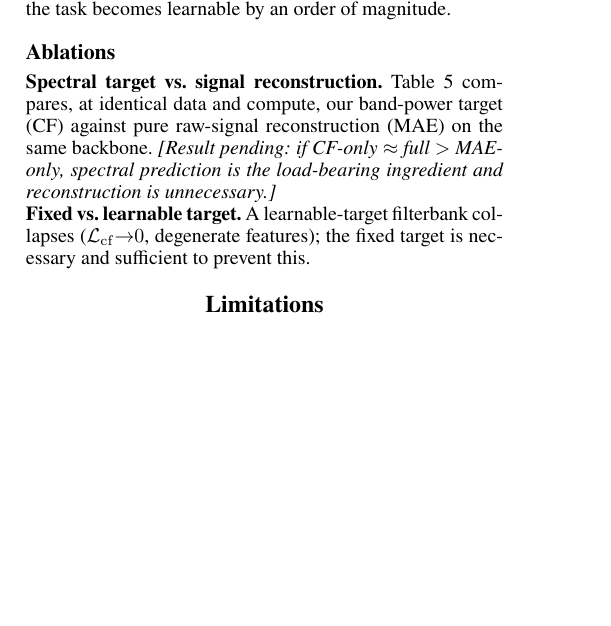
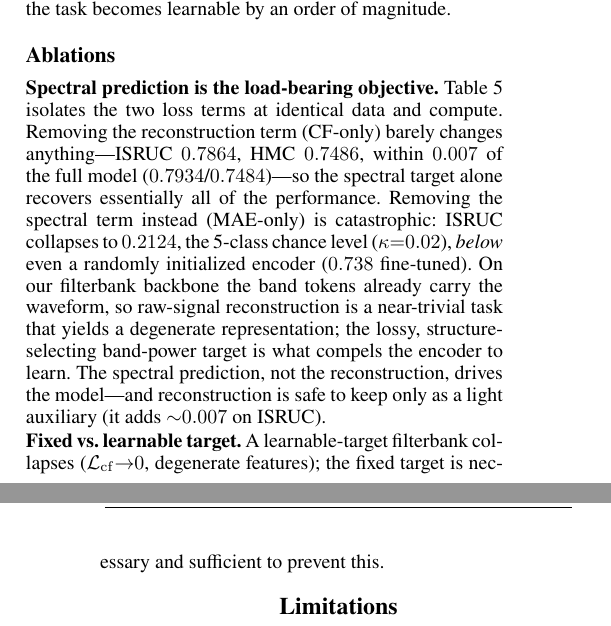
Before and after one commit to Shelton1013/Brain-WM, a LaTeX paper (paper/main.tex): part of one column of page 4 of 7 before the commit and two parts of the columns of pages 4 and 5 of 7 after it, the two joined at a grey line, cut so that both start at the same text, the shorter picture padded with empty space. Compiled offline with pdfLaTeX.

Commit message:
paper: fill objective ablation (Table 4) — CF-only ~= full, MAE-only collapses to chance (ISRUC 0.2124, below random-init); spectral prediction is load-bearing

```diff
--- a/paper/main.tex
+++ b/paper/main.tex
@@ -501,11 +501,19 @@ CF only (spectral prediction)      & \tbd & \tbd\\
 \end{tabular}
 \end{table}
 
-\noindent\textbf{Spectral target vs.\ signal reconstruction.} Table~\ref{tab:ablobj}
-compares, at identical data and compute, our band-power target (CF) against pure
-raw-signal reconstruction (MAE) on the same backbone. \emph{[Result pending: if
-CF-only $\approx$ full $>$ MAE-only, spectral prediction is the load-bearing
-ingredient and reconstruction is unnecessary.]}
+\noindent\textbf{Spectral prediction is the load-bearing objective.}
+Table~\ref{tab:ablobj} isolates the two loss terms at identical data and compute.
+Removing the reconstruction term (CF-only) barely changes anything---ISRUC
+$0.7864$, HMC $0.7486$, within $0.007$ of the full model
+($0.7934$/$0.7484$)---so the spectral target alone recovers essentially all of the
+performance. Removing the spectral term instead (MAE-only) is catastrophic: ISRUC
+collapses to $0.2124$, the 5-class chance level ($\kappa{=}0.02$), \emph{below}
+even a randomly initialized encoder ($0.738$ fine-tuned). On our filterbank
+backbone the band tokens already carry the waveform, so raw-signal reconstruction
+is a near-trivial task that yields a degenerate representation; the lossy,
+structure-selecting band-power target is what compels the encoder to learn. The
+spectral prediction, not the reconstruction, drives the model---and reconstruction
+is safe to keep only as a light auxiliary (it adds ${\sim}0.007$ on ISRUC).
 
 \noindent\textbf{Fixed vs.\ learnable target.} A learnable-target filterbank
 collapses ($\mathcal{L}_{\mathrm{cf}}{\to}0$, degenerate features); the fixed
```
Also changed, not shown: paper/main.pdf, paper/main.tex (6 more changed lines).
